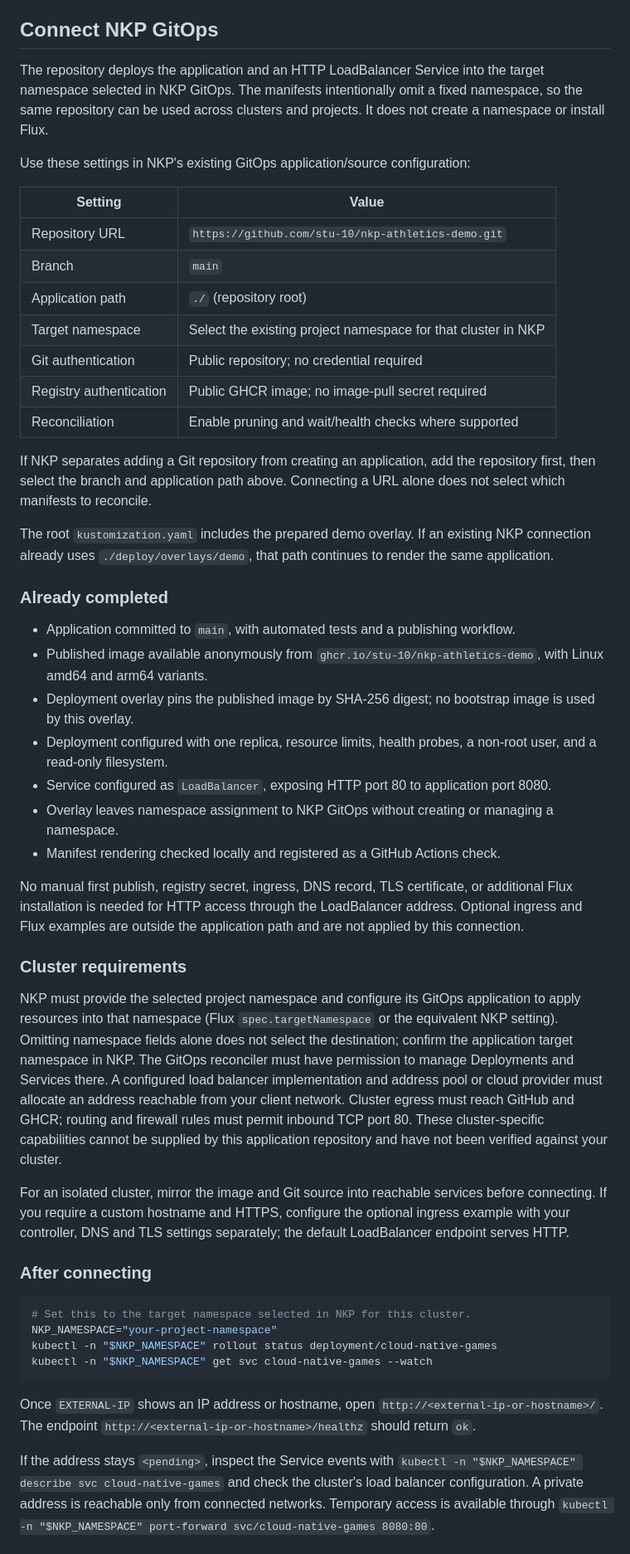
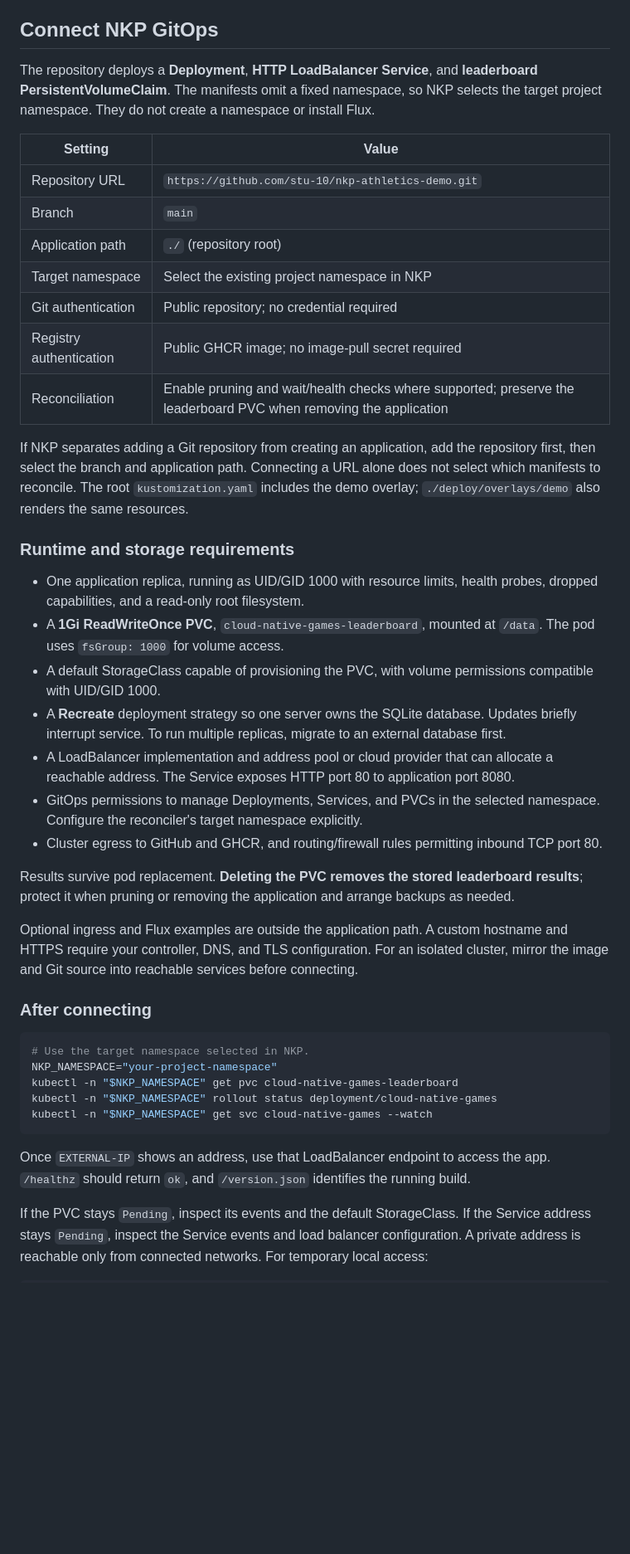
Before and after one commit to stu-10/nkp-athletics-demo, a Markdown page: README.md, the part around one of its changes. Shown at 83% size. Drawn GitHub-style; blank space fills up the shorter version.

Commit message:
Update README for all events and persistent leaderboards

````diff
--- a/README.md
+++ b/README.md
@@ -32,52 +83,45 @@ CI never calls the cluster API. Manifest-only commits are reconciled without an
 
 ## Connect NKP GitOps
 
-The repository deploys the application and an HTTP LoadBalancer Service into the target namespace selected in NKP GitOps. The manifests intentionally omit a fixed namespace, so the same repository can be used across clusters and projects. It does not create a namespace or install Flux.
-
-Use these settings in NKP's existing GitOps application/source configuration:
+The repository deploys a **Deployment**, **HTTP LoadBalancer Service**, and **leaderboard PersistentVolumeClaim**. The manifests omit a fixed namespace, so NKP selects the target project namespace. They do not create a namespace or install Flux.
 
 | Setting | Value |
 |---|---|
 | Repository URL | `https://github.com/stu-10/nkp-athletics-demo.git` |
 | Branch | `main` |
 | Application path | `./` (repository root) |
-| Target namespace | Select the existing project namespace for that cluster in NKP |
+| Target namespace | Select the existing project namespace in NKP |
 | Git authentication | Public repository; no credential required |
 | Registry authentication | Public GHCR image; no image-pull secret required |
-| Reconciliation | Enable pruning and wait/health checks where supported |
+| Reconciliation | Enable pruning and wait/health checks where supported; preserve the leaderboard PVC when removing the application |
 
-If NKP separates adding a Git repository from creating an application, add the repository first, then select the branch and application path above. Connecting a URL alone does not select which manifests to reconcile.
+If NKP separates adding a Git repository from creating an application, add the repository first, then select the branch and application path. Connecting a URL alone does not select which manifests to reconcile. The root `kustomization.yaml` includes the demo overlay; `./deploy/overlays/demo` also renders the same resources.
 
-The root `kustomization.yaml` includes the prepared demo overlay. If an existing NKP connection already uses `./deploy/overlays/demo`, that path continues to render the same application.
+### Runtime and storage requirements
 
-### Already completed
+- One application replica, running as UID/GID 1000 with resource limits, health probes, dropped capabilities, and a read-only root filesystem.
+- A **1Gi ReadWriteOnce PVC**, `cloud-native-games-leaderboard`, mounted at `/data`. The pod uses `fsGroup: 1000` for volume access.
+- A default StorageClass capable of provisioning the PVC, with volume permissions compatible with UID/GID 1000.
+- A **Recreate** deployment strategy so one server owns the SQLite database. Updates briefly interrupt service. To run multiple replicas, migrate to an external database first.
+- A LoadBalancer implementation and address pool or cloud provider that can allocate a reachable address. The Service exposes HTTP port 80 to application port 8080.
+- GitOps permissions to manage Deployments, Services, and PVCs in the selected namespace. Configure the reconciler's target namespace explicitly.
+- Cluster egress to GitHub and GHCR, and routing/firewall rules permitting inbound TCP port 80.
 
-- Application committed to `main`, with automated tests and a publishing workflow.
-- Published image available anonymously from `ghcr.io/stu-10/nkp-athletics-demo`, with Linux amd64 and arm64 variants.
-- Deployment overlay pins the published image by SHA-256 digest; no bootstrap image is used by this overlay.
-- Deployment configured with one replica, resource limits, health probes, a non-root user, and a read-only filesystem.
-- Service configured as `LoadBalancer`, exposing HTTP port 80 to application port 8080.
-- Overlay leaves namespace assignment to NKP GitOps without creating or managing a namespace.
-- Manifest rendering checked locally and registered as a GitHub Actions check.
+Results survive pod replacement. **Deleting the PVC removes the stored leaderboard results**; protect it when pruning or removing the application and arrange backups as needed.
 
-No manual first publish, registry secret, ingress, DNS record, TLS certificate, or additional Flux installation is needed for HTTP access through the LoadBalancer address. Optional ingress and Flux examples are outside the application path and are not applied by this connection.
-
-### Cluster requirements
-
-NKP must provide the selected project namespace and configure its GitOps application to apply resources into that namespace (Flux `spec.targetNamespace` or the equivalent NKP setting). Omitting namespace fields alone does not select the destination; confirm the application target namespace in NKP. The GitOps reconciler must have permission to manage Deployments and Services there. A configured load balancer implementation and address pool or cloud provider must allocate an address reachable from your client network. Cluster egress must reach GitHub and GHCR; routing and firewall rules must permit inbound TCP port 80. These cluster-specific capabilities cannot be supplied by this application repository and have not been verified against your cluster.
-
-For an isolated cluster, mirror the image and Git source into reachable services before connecting. If you require a custom hostname and HTTPS, configure the optional ingress example with your controller, DNS and TLS settings separately; the default LoadBalancer endpoint serves HTTP.
+Optional ingress and Flux examples are outside the application path. A custom hostname and HTTPS require your controller, DNS, and TLS configuration. For an isolated cluster, mirror the image and Git source into reachable services before connecting.
 
 ### After connecting
 
 ```sh
-# Set this to the target namespace selected in NKP for this cluster.
+# Use the target namespace selected in NKP.
 NKP_NAMESPACE="your-project-namespace"
+kubectl -n "$NKP_NAMESPACE" get pvc cloud-native-games-leaderboard
 kubectl -n "$NKP_NAMESPACE" rollout status deployment/cloud-native-games
 kubectl -n "$NKP_NAMESPACE" get svc cloud-native-games --watch
 ```
 
-Once `EXTERNAL-IP` shows an IP address or hostname, open `http://<external-ip-or-hostname>/`. The endpoint `http://<external-ip-or-hostname>/healthz` should return `ok`.
+Once `EXTERNAL-IP` shows an address, use that LoadBalancer endpoint to access the app. `/healthz` should return `ok`, and `/version.json` identifies the running build.
 
-If the address stays `<pending>`, inspect the Service events with `kubectl -n "$NKP_NAMESPACE" describe svc cloud-native-games` and check the cluster's load balancer configuration. A private address is reachable only from connected networks. Temporary access is available through `kubectl -n "$NKP_NAMESPACE" port-forward svc/cloud-native-games 8080:80`.
+If the PVC stays `Pending`, inspect its events and the default StorageClass. If the Service address stays `Pending`, inspect the Service events and load balancer configuration. A private address is reachable only from connected networks. For temporary local access:
 
````
Also changed, not shown: other parts of README.md (+82 -44 lines).
